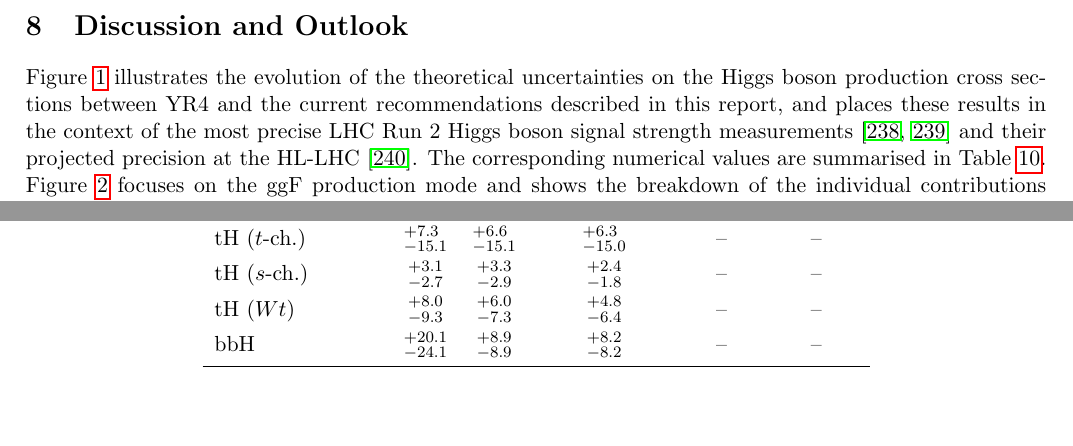
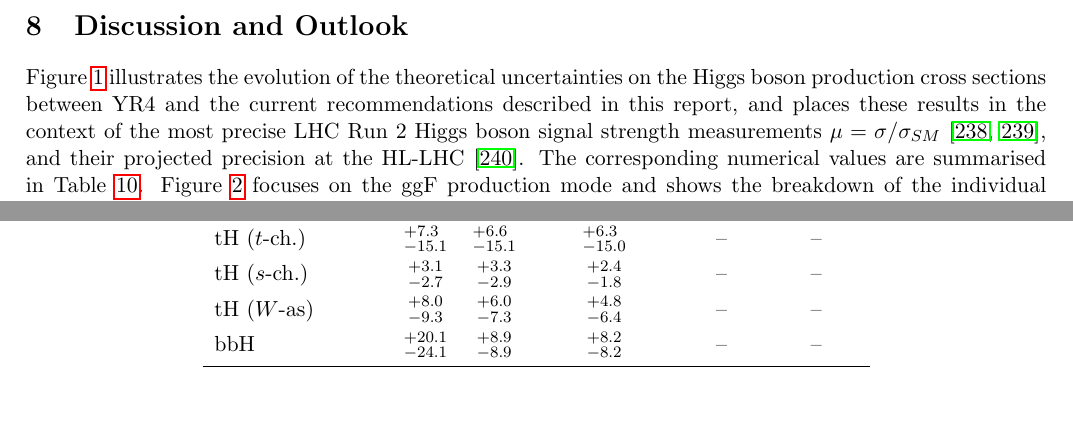
Before and after one commit to bmistlbe/InclusiveHXSUpdate, a LaTeX document (InclusiveXSUpdate.tex, which reads Chapters/Outlook.tex): two parts of pages 24 and 25 of 73, joined at a grey line, cut so that both start at the same text. Compiled offline with pdfLaTeX.

Commit message:
add mu definition

```diff
--- a/Chapters/Outlook.tex
+++ b/Chapters/Outlook.tex
@@ -1,5 +1,5 @@
 
-Figure~\ref{fig:YR5_summary_uncertainties} illustrates the evolution of the theoretical uncertainties on the Higgs boson production cross sections between YR4 and the current recommendations described in this report, and places these results in the context of the most precise LHC Run 2 Higgs boson signal strength measurements~\cite{ATLAS:2025qxq,CMS:2026nce} and their projected precision at the HL-LHC~\cite{ATLAS:2022hsp}. The corresponding numerical values are summarised in Table~\ref{tab:prod_uncertainties}. Figure~\ref{fig:YR5_ggfsummary_uncertainties} focuses on the ggF production mode and shows the breakdown of the individual contributions to its total theoretical uncertainty. These comparisons demonstrate the significant reduction in theoretical uncertainties achieved through advances in higher-order calculations, improvements in PDFs, and refined treatments of theoretical and parametric uncertainties. HL-LHC projection studies by ATLAS and CMS show that further reductions in theoretical uncertainties will be important for fully exploiting the precision potential of the HL-LHC. Optimistic projection scenarios typically assume theory uncertainties reduced by approximately a factor of two relative to those of YR4. The recommendations presented in this report represent the current state of the art. Continued progress in higher-order perturbative calculations, PDF determinations, and the assessment of residual theoretical uncertainties will be essential to match the experimental precision expected from the HL-LHC program.
+Figure~\ref{fig:YR5_summary_uncertainties} illustrates the evolution of the theoretical uncertainties on the Higgs boson production cross sections between YR4 and the current recommendations described in this report, and places these results in the context of the most precise LHC Run 2 Higgs boson signal strength measurements $\mu = \sigma/\sigma_{SM}$~\cite{ATLAS:2025qxq,CMS:2026nce}, and their projected precision at the HL-LHC~\cite{ATLAS:2022hsp}. The corresponding numerical values are summarised in Table~\ref{tab:prod_uncertainties}. Figure~\ref{fig:YR5_ggfsummary_uncertainties} focuses on the ggF production mode and shows the breakdown of the individual contributions to its total theoretical uncertainty. These comparisons demonstrate the significant reduction in theoretical uncertainties achieved through advances in higher-order calculations, improvements in PDFs, and refined treatments of theoretical and parametric uncertainties. HL-LHC projection studies by ATLAS and CMS show that further reductions in theoretical uncertainties will be important for fully exploiting the precision potential of the HL-LHC. Optimistic projection scenarios typically assume theory uncertainties reduced by approximately a factor of two relative to those of YR4. The recommendations presented in this report represent the current state of the art. Continued progress in higher-order perturbative calculations, PDF determinations, and the assessment of residual theoretical uncertainties will be essential to match the experimental precision expected from the HL-LHC program.
 
 
 \begin{figure}[!htbp]
@@ -32,7 +32,7 @@ ZH           & ${}^{+4.1}_{-3.6}$  & ${}^{+3.3}_{-3.1}$  & ${}^{+2.9}_{-2.7}$  &
 ttH          & ${}^{+6.7}_{-9.8}$  & ${}^{+3.2}_{-3.6}$  & ${}^{+1.7}_{-2.3}$  & ${}^{+15.0}_{-14.0}$& $\pm4.3$ \\
 tH ($t$-ch.) & ${}^{+7.3}_{-15.1}$ & ${}^{+6.6}_{-15.1}$ & ${}^{+6.3}_{-15.0}$ & --                  & -- \\
 tH ($s$-ch.) & ${}^{+3.1}_{-2.7}$  & ${}^{+3.3}_{-2.9}$  & ${}^{+2.4}_{-1.8}$  & --                  & -- \\
-tH ($Wt$)    & ${}^{+8.0}_{-9.3}$  & ${}^{+6.0}_{-7.3}$  & ${}^{+4.8}_{-6.4}$  & --                  & -- \\
+tH ($W$-as)  & ${}^{+8.0}_{-9.3}$  & ${}^{+6.0}_{-7.3}$  & ${}^{+4.8}_{-6.4}$  & --                  & -- \\
 bbH          & ${}^{+20.1}_{-24.1}$& ${}^{+8.9}_{-8.9}$  & ${}^{+8.2}_{-8.2}$  & --                  & -- \\
 \bottomrule
 \end{tabular}
```
Also changed, not shown: 1 other file.
